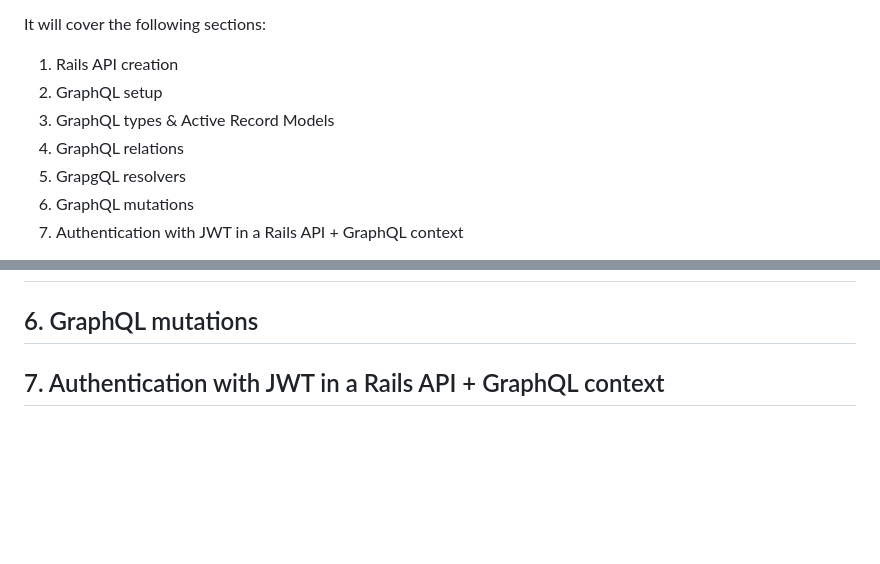
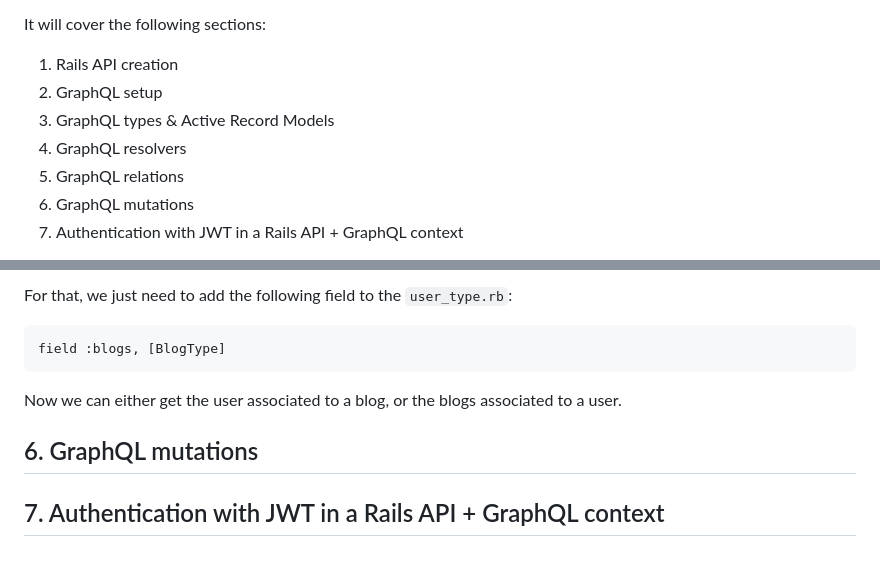
Before and after one commit to mifig/graphql-api, a Markdown page: README.md, 2 parts joined by grey strips. Rendered like a GitHub page; blank space fills up the shorter version.

````diff
--- a/README.md
+++ b/README.md
@@ -8,8 +8,8 @@ It will cover the following sections:
 1. Rails API creation
 2. GraphQL setup
 3. GraphQL types & Active Record Models
-4. GraphQL relations
-5. GrapgQL resolvers
+4. GraphQL resolvers
+5. GraphQL relations
 6. GraphQL mutations
 7. Authentication with JWT in a Rails API + GraphQL context
 
@@ -148,2 +301,11 @@ Your DB is now setup.
+For that, we just need to add the following field to the `user_type.rb`:
+```ruby
+field :blogs, [BlogType]
+```
+
+Now we can either get the user associated to a blog, or the blogs associated to a user.
+
 ## 6. GraphQL mutations
+
+
 ## 7. Authentication with JWT in a Rails API + GraphQL context
````
Also changed, not shown: other parts of README.md (+155 -2 lines).
